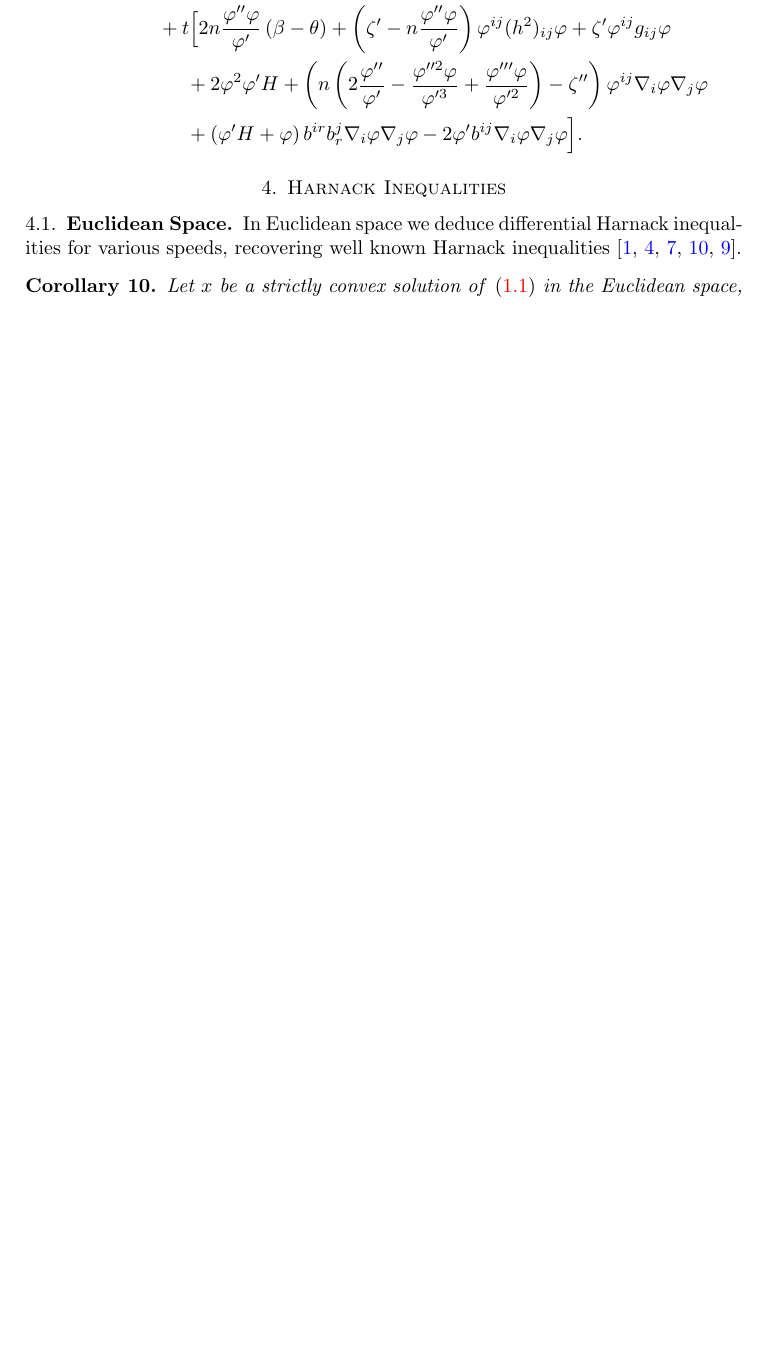
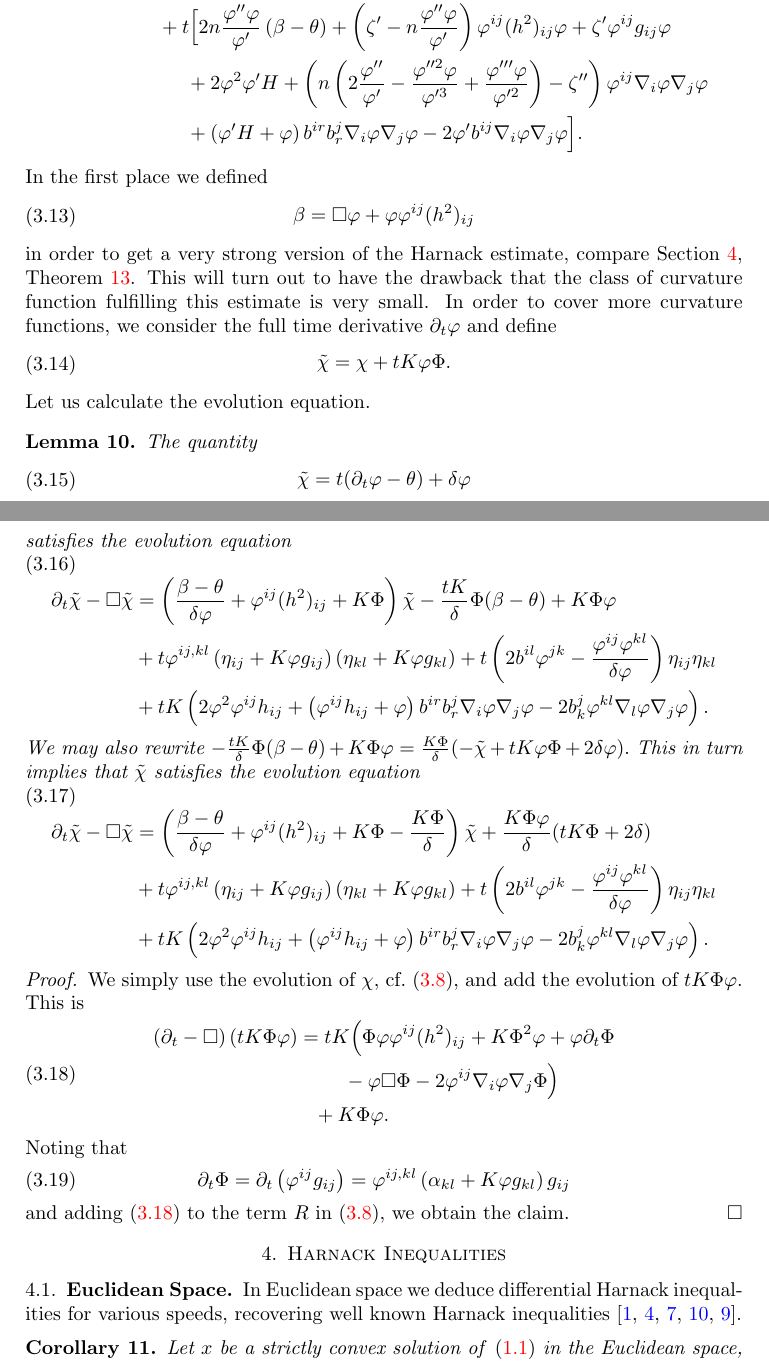
Before and after one commit to pabryan/harnack_powers_mcf, a LaTeX paper (main.tex): part of page 11 of 14 before the commit and two parts of pages 11 and 12 of 15 after it, the two joined at a grey line, cut so that both start at the same text, the shorter picture padded with empty space. Compiled offline with pdfLaTeX.

Commit message:
Update on Overleaf.

```diff
--- a/main.tex
+++ b/main.tex
@@ -575,7 +575,43 @@ evolves according to
 }
 \end{lemma}
 
-\section{Harnack Inequalities}
+In the first place we defined
+\eq{\b=\Box\p+\p\p^{ij}(h^2)_{ij}}
+in order to get a very strong version of the Harnack estimate, compare Section \ref{Harnack}, Theorem \ref{thm: main 1}. This will turn out to have the drawback that the class of curvature function fulfilling this estimate is very small. In order to cover more curvature functions, we consider the full time derivative $\del_t\p$ and define
+\eq{\~\chi=\chi+tK\p\Phi.}
+Let us calculate the evolution equation.
+
+\begin{lemma}\label{WeakHarnackEv}
+The quantity
+\eq{\~\chi=t(\del_t\p-\t)+\d\p}
+satisfies the evolution equation
+\eq{\label{WeakHarnackEv1}\del_t\~\chi-\Box\~\chi&=\br{\fr{\b-\t}{\d\p}+\p^{ij}(h^2)_{ij}+K\Phi}\~\chi-\fr{tK}{\d}\Phi(\b-\t)+K\Phi\p\\
+				&+t\p^{ij,kl}\br{\eta_{ij}+K\p g_{ij}}\br{\eta_{kl}+K\p g_{kl}}+t\br{2b^{il}\p^{jk}-\fr{\p^{ij}\p^{kl}}{\d\p}}\eta_{ij}\eta_{kl}\\
+                &+tK\br{2\p^2\p^{ij}h_{ij}+\br{\p^{ij}h_{ij}+\p}b^{ir}b^{j}_{r}\nabla_{i}\p\nabla_{j}\p-2b^j_k\p^{kl}\nabla_{l}\p\nabla_{j}\p}.
+}
+We may also rewrite
+$-\fr{tK}{\d}\Phi(\b-\t)+K\Phi\p=\fr{K\Phi}{\d}(-\tilde{\chi}+tK\p\Phi+2\d\p).$
+This in turn implies that $\~\chi$ satisfies the evolution equation
+\eq{\label{WeakHarnackEv12}\del_t\~\chi-\Box\~\chi&=\br{\fr{\b-\t}{\d\p}+\p^{ij}(h^2)_{ij}+K\Phi-\fr{K\Phi}{\d}}\~\chi+\fr{K\Phi\p}{\d}(tK\Phi+2\d)\\
+				&+t\p^{ij,kl}\br{\eta_{ij}+K\p g_{ij}}\br{\eta_{kl}+K\p g_{kl}}+t\br{2b^{il}\p^{jk}-\fr{\p^{ij}\p^{kl}}{\d\p}}\eta_{ij}\eta_{kl}\\
+                &+tK\br{2\p^2\p^{ij}h_{ij}+\br{\p^{ij}h_{ij}+\p}b^{ir}b^{j}_{r}\nabla_{i}\p\nabla_{j}\p-2b^j_k\p^{kl}\nabla_{l}\p\nabla_{j}\p}.
+}
+
+\end{lemma}
+
+\pf{
+We simply use the evolution of $\chi,$ cf.~\eqref{thm:Evchi1}, and add the evolution of $tK\Phi\p.$ This is
+\eq{\label{WeakHarnackEv2}\br{\del_t-\Box}\br{tK\Phi\p}&=tK\Big(\Phi\p\p^{ij}(h^2)_{ij}+K\Phi^2\p+\p\del_t\Phi\\
+					&\hp{-tk\Big(}-\p\Box\Phi-2\p^{ij}\nabla_{i}\p\nabla_{j}\Phi\Big)\\
+							&\hp{=}+K\Phi\p.
+                            }
+Noting that
+\eq{\del_t\Phi=\del_t\br{\p^{ij}g_{ij}}=\p^{ij,kl}\br{\a_{kl}+K\p g_{kl}}g_{ij}}
+and adding \eqref{WeakHarnackEv2} to the term $R$ in \eqref{thm:Evchi1}, we obtain the claim.
+}
+
+
+\section{Harnack Inequalities}\label{Harnack}
 
 \subsection{Euclidean Space}
 
```
